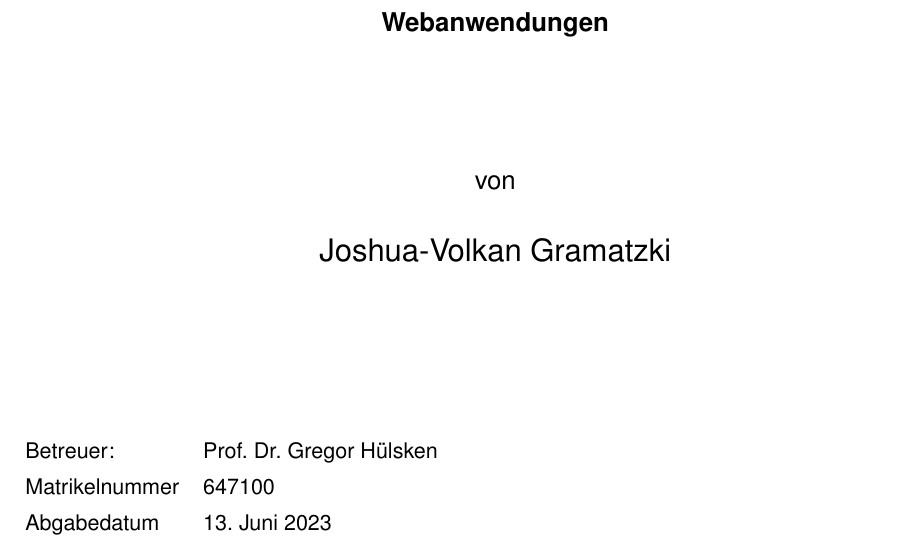
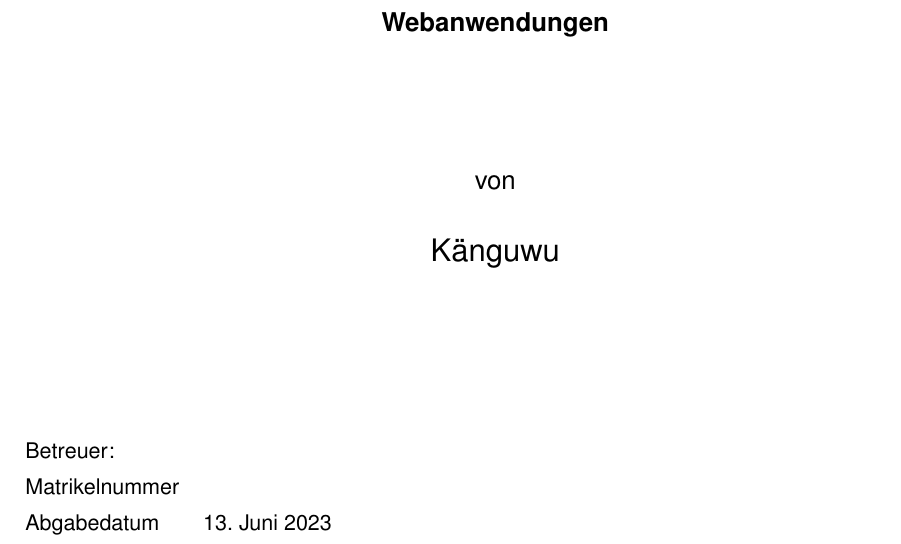
Before and after one commit to D4sK43nguru/SeminararbeitSoSe2023, a LaTeX thesis (thesis_main.tex, which reads skripte/meta.tex): part of page 1 of 34, cut so that both start at the same text. Compiled offline with pdfLaTeX.

Commit message:
:poop: Make document discord friendly

```diff
--- a/skripte/meta.tex
+++ b/skripte/meta.tex
@@ -3,7 +3,7 @@
 %-----------------------------------
 
 % Autor
-\newcommand{\myAutor}{Joshua-Volkan Gramatzki}
+\newcommand{\myAutor}{Känguwu}%{Joshua-Volkan Gramatzki}
 
 
 % Titel der Arbeit
@@ -11,7 +11,7 @@
 
 
 % Betreuer
-\newcommand{\myBetreuer}{Prof. Dr. Gregor Hülsken}
+\newcommand{\myBetreuer}{}%{Prof. Dr. Gregor Hülsken}
 
 
 % Lehrveranstaltung
@@ -19,7 +19,7 @@
 
 
 % Matrikelnummer
-\newcommand{\myMatrikelNr}{647100}
+\newcommand{\myMatrikelNr}{}%{647100}
 
 
 % Ort
```
